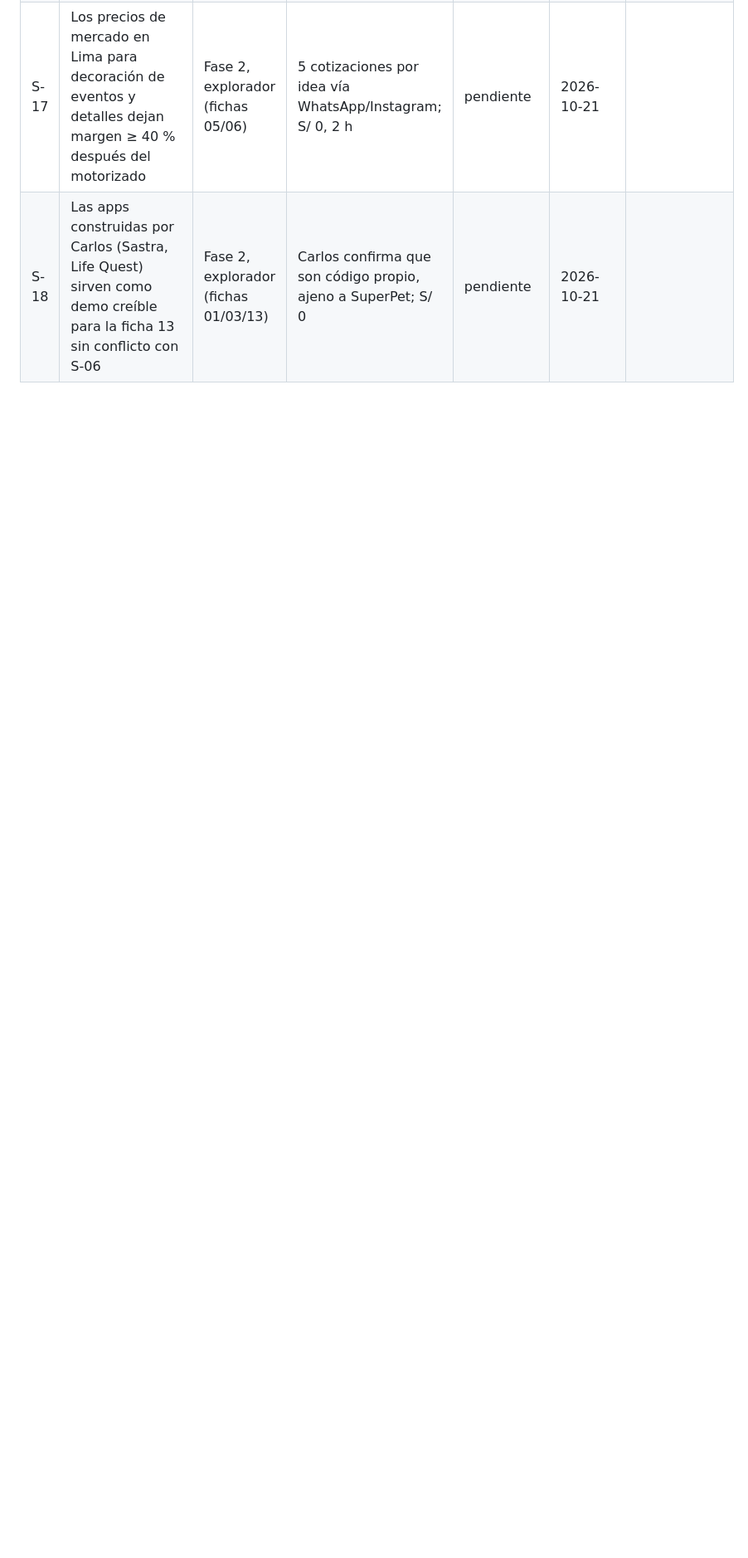
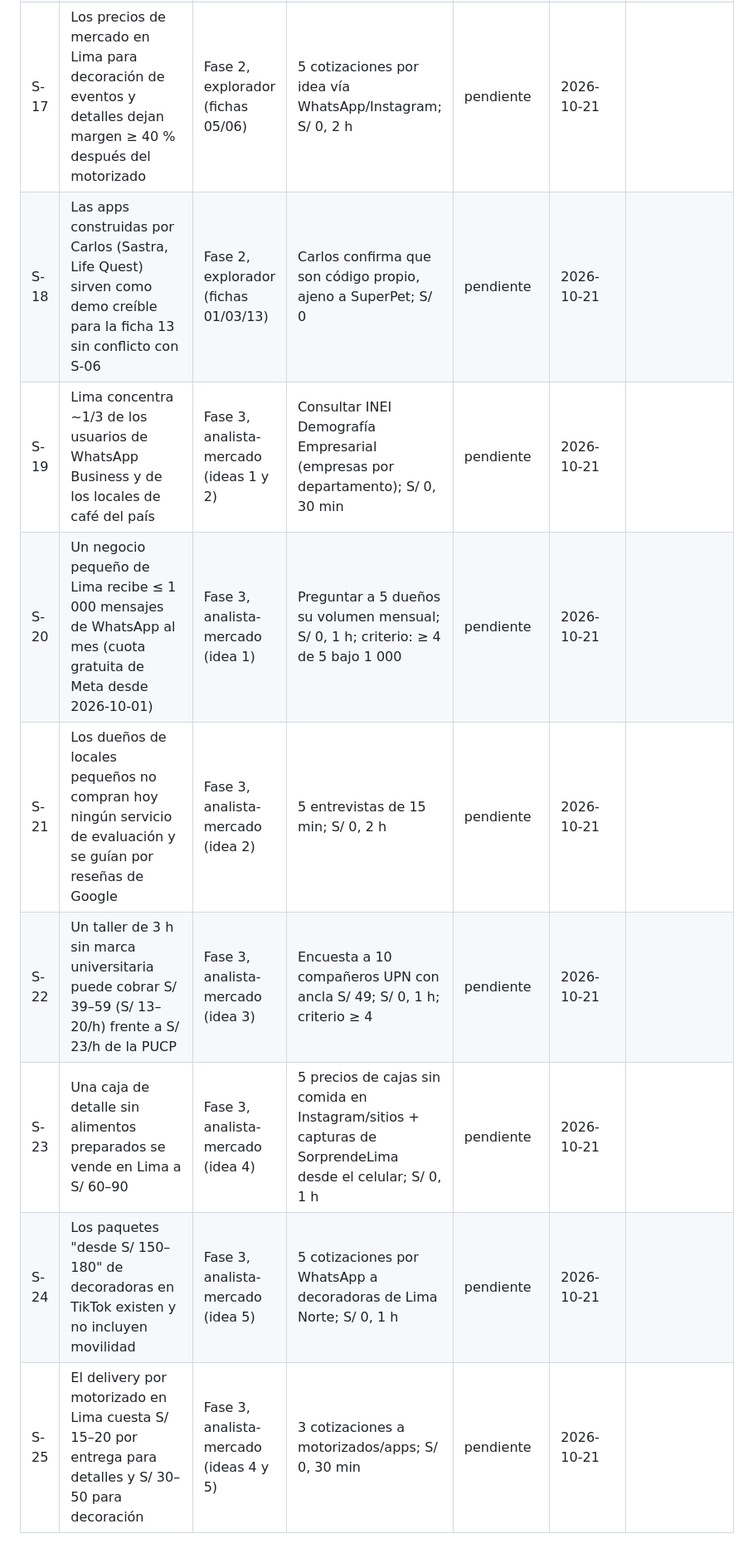
Before and after one commit to Darknow-web/Aplicativo-UPN-Talent-Lab, a Markdown page: expediente/supuestos.md, the part around the change. Shown at 83% size. Rendered like a GitHub page; blank space fills up the shorter version.

Commit message:
Fase 3: informe de mercado y supuestos S-19 a S-25
Co-Authored-By: Claude Fable 5.1 <noreply@anthropic.com>
Claude-Session: https://claude.ai/code/session_01DnYwdmUyWzSh25Fw26GaBE

```diff
--- a/expediente/supuestos.md
+++ b/expediente/supuestos.md
@@ -22,3 +22,10 @@
 | S-16 | Las amigas con agencia de contenido prefieren subcontratar antes que competir | Fase 2, explorador (ficha 07) | Conversación; S/ 0, 30 min | pendiente | 2026-10-21 | |
 | S-17 | Los precios de mercado en Lima para decoración de eventos y detalles dejan margen ≥ 40 % después del motorizado | Fase 2, explorador (fichas 05/06) | 5 cotizaciones por idea vía WhatsApp/Instagram; S/ 0, 2 h | pendiente | 2026-10-21 | |
 | S-18 | Las apps construidas por Carlos (Sastra, Life Quest) sirven como demo creíble para la ficha 13 sin conflicto con S-06 | Fase 2, explorador (fichas 01/03/13) | Carlos confirma que son código propio, ajeno a SuperPet; S/ 0 | pendiente | 2026-10-21 | |
+| S-19 | Lima concentra ~1/3 de los usuarios de WhatsApp Business y de los locales de café del país | Fase 3, analista-mercado (ideas 1 y 2) | Consultar INEI Demografía Empresarial (empresas por departamento); S/ 0, 30 min | pendiente | 2026-10-21 | |
+| S-20 | Un negocio pequeño de Lima recibe ≤ 1 000 mensajes de WhatsApp al mes (cuota gratuita de Meta desde 2026-10-01) | Fase 3, analista-mercado (idea 1) | Preguntar a 5 dueños su volumen mensual; S/ 0, 1 h; criterio: ≥ 4 de 5 bajo 1 000 | pendiente | 2026-10-21 | |
+| S-21 | Los dueños de locales pequeños no compran hoy ningún servicio de evaluación y se guían por reseñas de Google | Fase 3, analista-mercado (idea 2) | 5 entrevistas de 15 min; S/ 0, 2 h | pendiente | 2026-10-21 | |
+| S-22 | Un taller de 3 h sin marca universitaria puede cobrar S/ 39–59 (S/ 13–20/h) frente a S/ 23/h de la PUCP | Fase 3, analista-mercado (idea 3) | Encuesta a 10 compañeros UPN con ancla S/ 49; S/ 0, 1 h; criterio ≥ 4 | pendiente | 2026-10-21 | |
+| S-23 | Una caja de detalle sin alimentos preparados se vende en Lima a S/ 60–90 | Fase 3, analista-mercado (idea 4) | 5 precios de cajas sin comida en Instagram/sitios + capturas de SorprendeLima desde el celular; S/ 0, 1 h | pendiente | 2026-10-21 | |
+| S-24 | Los paquetes "desde S/ 150–180" de decoradoras en TikTok existen y no incluyen movilidad | Fase 3, analista-mercado (idea 5) | 5 cotizaciones por WhatsApp a decoradoras de Lima Norte; S/ 0, 1 h | pendiente | 2026-10-21 | |
+| S-25 | El delivery por motorizado en Lima cuesta S/ 15–20 por entrega para detalles y S/ 30–50 para decoración | Fase 3, analista-mercado (ideas 4 y 5) | 3 cotizaciones a motorizados/apps; S/ 0, 30 min | pendiente | 2026-10-21 | |
```
Also changed, not shown: expediente/informes/2026-10-21-analista-mercado.md (added, +88 -0 lines).
